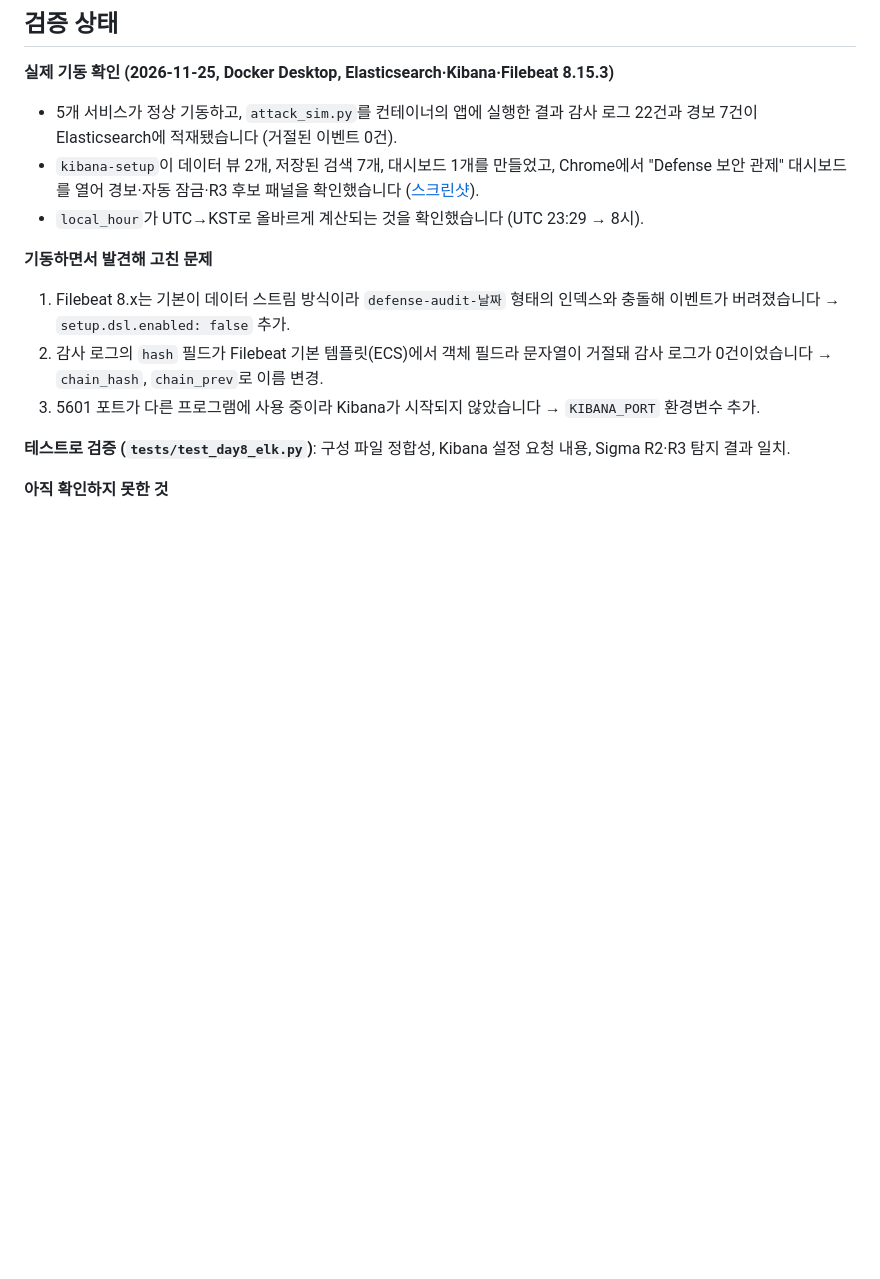
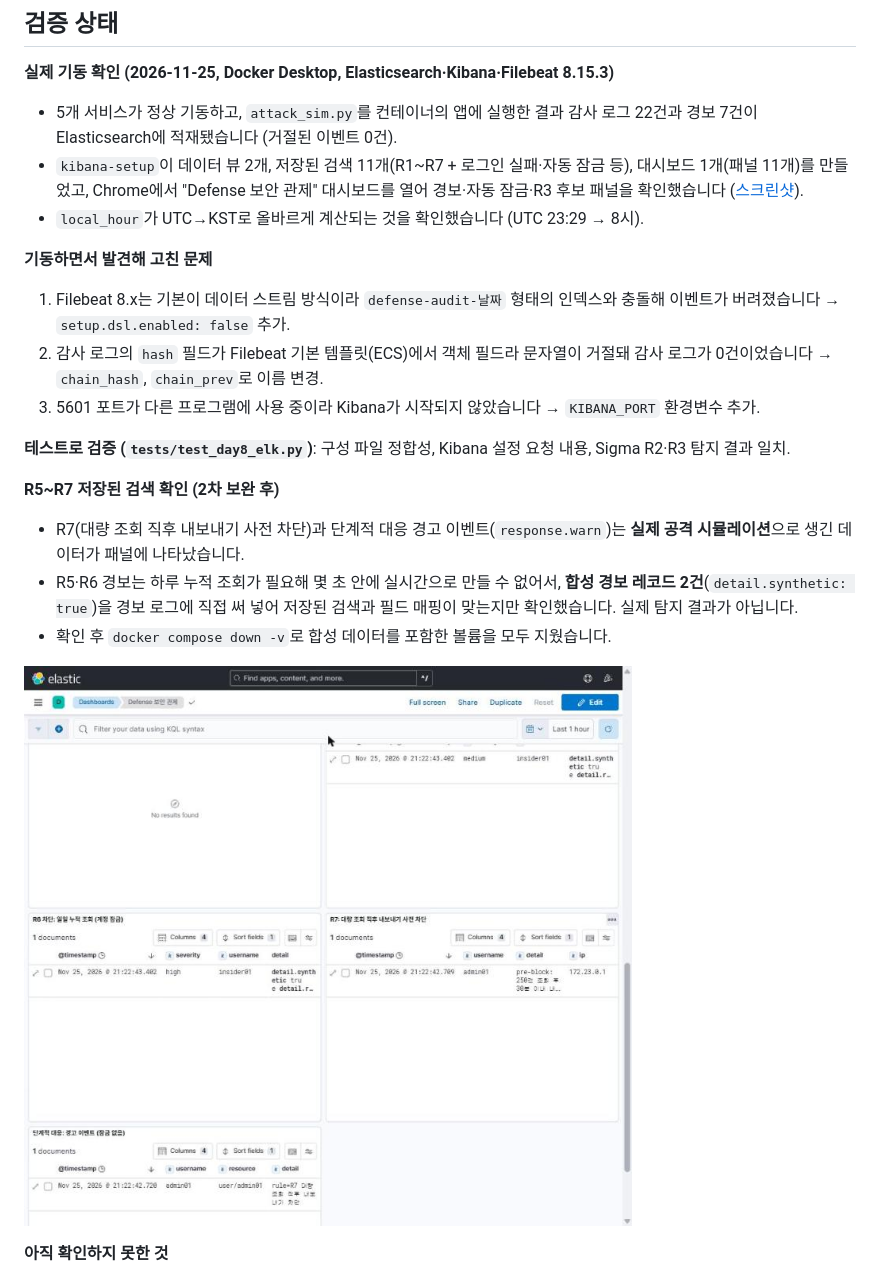
Before and after one commit to shk12170-dev/Defense-follow, a Markdown page: docs/ELK.md, the part around the change. Drawn GitHub-style; pictures changed too: docs/screenshots/06-kibana-r5-r7.jpg (added); blank space fills up the shorter version.

```diff
--- a/docs/ELK.md
+++ b/docs/ELK.md
@@ -54,7 +54,7 @@ $env:KIBANA_PORT = "5602"; docker compose up -d
 ## 검증 상태
 **실제 기동 확인 (2026-11-25, Docker Desktop, Elasticsearch·Kibana·Filebeat 8.15.3)**
 - 5개 서비스가 정상 기동하고, `attack_sim.py`를 컨테이너의 앱에 실행한 결과 감사 로그 22건과 경보 7건이 Elasticsearch에 적재됐습니다 (거절된 이벤트 0건).
-- `kibana-setup`이 데이터 뷰 2개, 저장된 검색 7개, 대시보드 1개를 만들었고, Chrome에서 "Defense 보안 관제" 대시보드를 열어 경보·자동 잠금·R3 후보 패널을 확인했습니다 ([스크린샷](screenshots/04-kibana-dashboard.jpg)).
+- `kibana-setup`이 데이터 뷰 2개, 저장된 검색 11개(R1~R7 + 로그인 실패·자동 잠금 등), 대시보드 1개(패널 11개)를 만들었고, Chrome에서 "Defense 보안 관제" 대시보드를 열어 경보·자동 잠금·R3 후보 패널을 확인했습니다 ([스크린샷](screenshots/04-kibana-dashboard.jpg)).
 - `local_hour`가 UTC→KST로 올바르게 계산되는 것을 확인했습니다 (UTC 23:29 → 8시).
 
 **기동하면서 발견해 고친 문제**
@@ -64,6 +64,13 @@ $env:KIBANA_PORT = "5602"; docker compose up -d
 
 **테스트로 검증 (`tests/test_day8_elk.py`)**: 구성 파일 정합성, Kibana 설정 요청 내용, Sigma R2·R3 탐지 결과 일치.
 
+**R5~R7 저장된 검색 확인 (2차 보완 후)**
+- R7(대량 조회 직후 내보내기 사전 차단)과 단계적 대응 경고 이벤트(`response.warn`)는 **실제 공격 시뮬레이션**으로 생긴 데이터가 패널에 나타났습니다.
+- R5·R6 경보는 하루 누적 조회가 필요해 몇 초 안에 실시간으로 만들 수 없어서, **합성 경보 레코드 2건**(`detail.synthetic: true`)을 경보 로그에 직접 써 넣어 저장된 검색과 필드 매핑이 맞는지만 확인했습니다. 실제 탐지 결과가 아닙니다.
+- 확인 후 `docker compose down -v`로 합성 데이터를 포함한 볼륨을 모두 지웠습니다.
+
+![Kibana R5~R7 패널](screenshots/06-kibana-r5-r7.jpg)
+
 **아직 확인하지 못한 것**
 - 저장된 검색 중 "R2 후보(새벽 접근)"와 "로그인 실패"는 시연 시각과 시나리오 때문에 결과가 0건이라, 실제 데이터로 화면에 나오는 것은 확인하지 못했습니다 (필드 타입과 쿼리 형식은 확인).
 - Sigma 파일은 pySigma 등으로 변환해 실행해 보지 않았습니다.
```
Also changed, not shown: README.md (+1 -1 lines), 2 other files.
